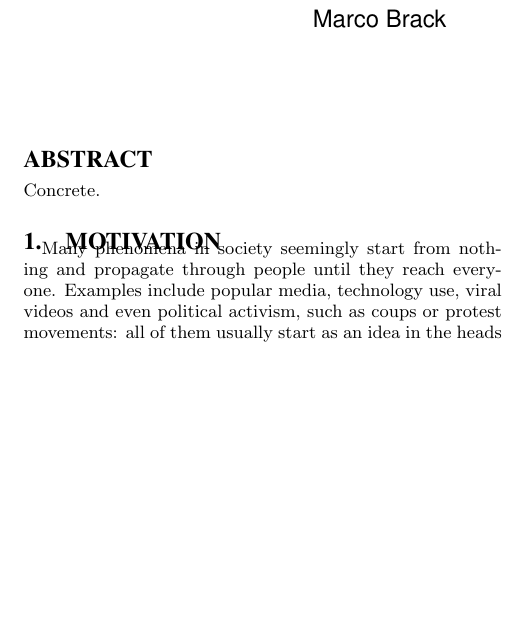
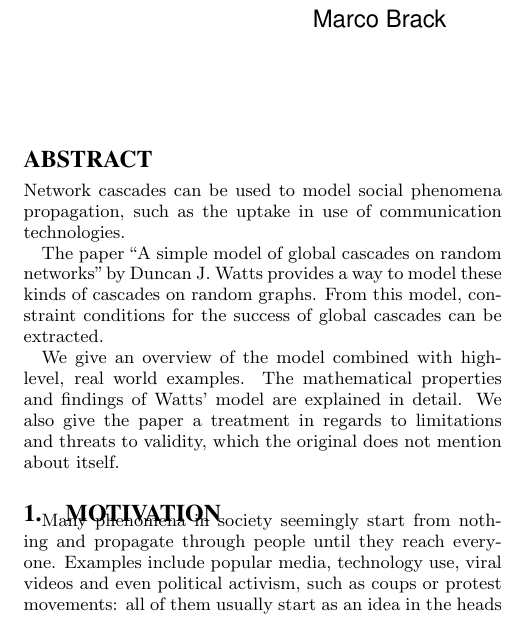
Before and after one commit to turbopope/nss, a LaTeX paper (paper/paper.tex): part of one column of page 1 of 7, cut so that both start at the same text, the shorter picture padded with empty space. Compiled offline with pdfLaTeX.

Commit message:
Add concrete abstract

```diff
--- a/paper/paper.tex
+++ b/paper/paper.tex
@@ -15,7 +15,11 @@
 
 
 \begin{abstract}
-Concrete.
+Network cascades can be used to model social phenomena propagation, such as the uptake in use of communication technologies.
+
+The paper ``A simple model of global cascades on random networks'' by Duncan J. Watts provides a way to model these kinds of cascades on random graphs. From this model, constraint conditions for the success of global cascades can be extracted.
+
+We give an overview of the model combined with high-level, real world examples. The mathematical properties and findings of Watts' model are explained in detail. We also give the paper a treatment in regards to limitations and threats to validity, which the original does not mention about itself.
 \end{abstract}
 
 
```
